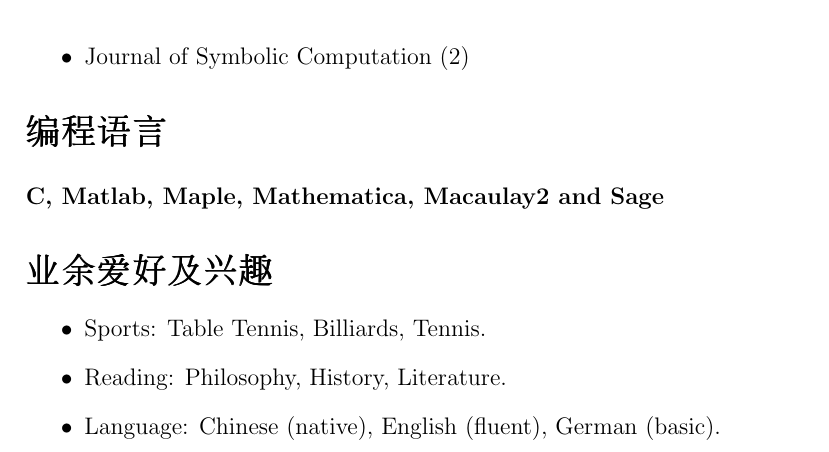
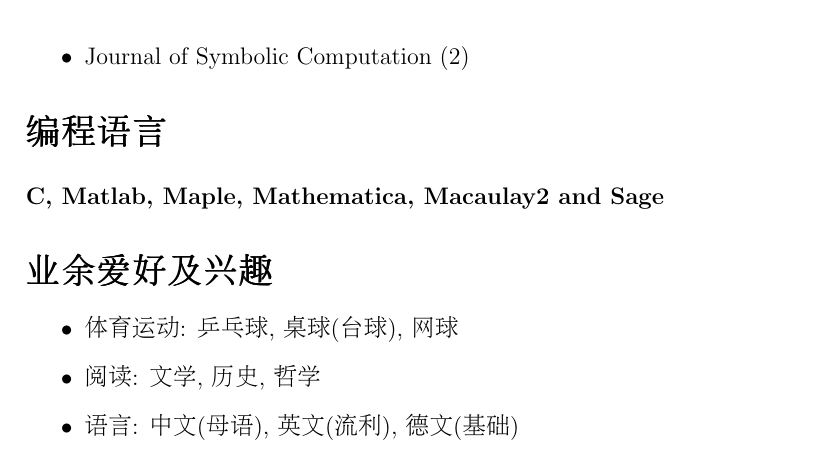
Before and after one commit to yzhang1616/yzhang1616.github.io, a LaTeX CV (CV_Yi_Zhang_Chinese.tex): part of page 4 of 4, cut so that both start at the same text. Compiled offline with pdfLaTeX.

Commit message:
minor changes

```diff
--- a/CV_Yi_Zhang_Chinese.tex
+++ b/CV_Yi_Zhang_Chinese.tex
@@ -155,9 +155,9 @@
 
 \section*{\Large{业余爱好及兴趣}}
 \begin{itemize}
- \item Sports: Table Tennis, Billiards, Tennis.
- \item Reading: Philosophy, History, Literature.
- \item Language: Chinese (native), English (fluent), German (basic).
+ \item 体育运动: 乒乓球, 桌球(台球), 网球
+ \item 阅读: 文学, 历史, 哲学
+ \item 语言: 中文 (母语), 英文 (流利), 德文 (基础)
 \end{itemize}
 
 \end{CJK*}
```
Also changed, not shown: CV_Yi_Zhang_Chinese.pdf.
